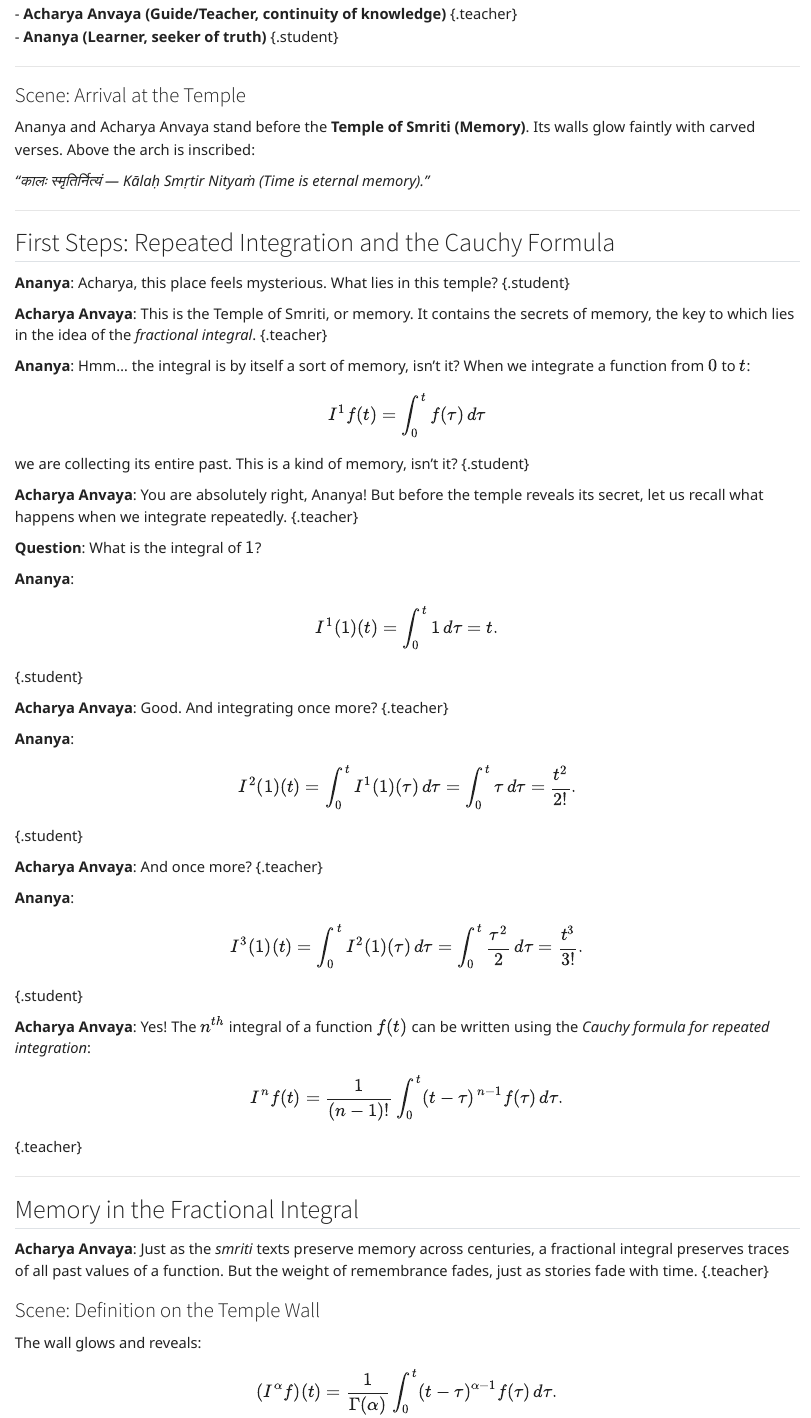
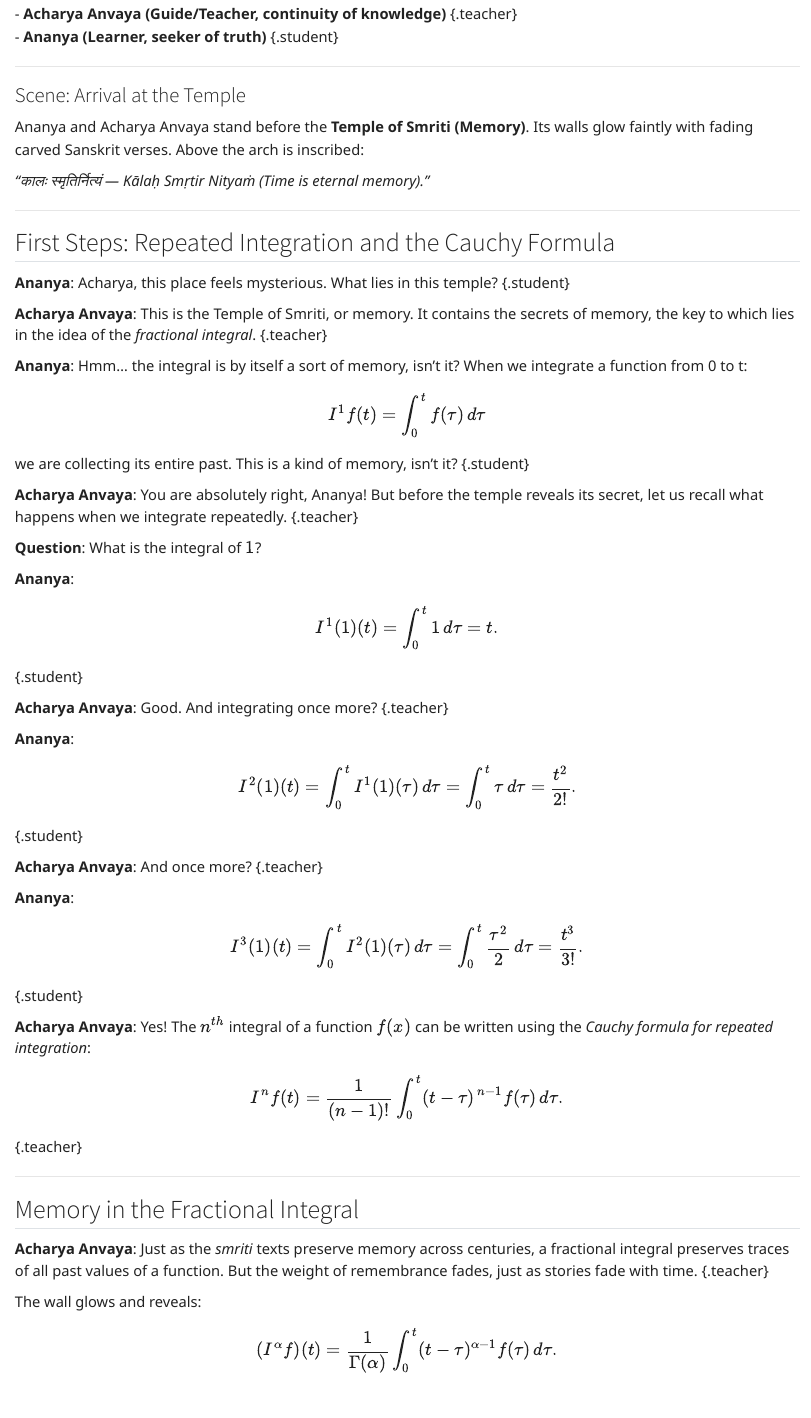
Before and after one commit to renu-dhadwal/FDE-Adventure, a Quarto document (chapters/level1_temple_of_smriti.qmd): the page in a window 1100 px wide, from 110 px down. Rendered offline with R 4.5, knitr and Pandoc in place of Quarto, with nearby package versions.

Commit message:
Changes in dialogues

```diff
--- a/chapters/level1_temple_of_smriti.qmd
+++ b/chapters/level1_temple_of_smriti.qmd
@@ -12,7 +12,7 @@ jupyter: python3
 
 ### Scene: Arrival at the Temple
 
-Ananya and Acharya Anvaya stand before the **Temple of Smriti (Memory)**. Its walls glow faintly with carved verses. Above the arch is inscribed:
+Ananya and Acharya Anvaya stand before the **Temple of Smriti (Memory)**. Its walls glow faintly with fading carved Sanskrit verses. Above the arch is inscribed:
 
 *"कालः स्मृतिर्नित्यं — Kālaḥ Smṛtir Nityaṁ (Time is eternal memory)."*
 
@@ -24,7 +24,7 @@ Ananya and Acharya Anvaya stand before the **Temple of Smriti (Memory)**. Its wa
 
 **Acharya Anvaya**: This is the Temple of Smriti, or memory. It contains the secrets of memory, the key to which lies in the idea of the *fractional integral*. {.teacher}
 
-**Ananya**: Hmm… the integral is by itself a sort of memory, isn’t it? When we integrate a function from \(0\) to \(t\):
+**Ananya**: Hmm… the integral is by itself a sort of memory, isn’t it? When we integrate a function from 0 to t:
 
 $$
 I^1 f(t) = \int_{0}^{t} f(\tau)\, d\tau
@@ -58,7 +58,7 @@ $$
 I^3 (1)(t) = \int_0^t I^2(1)(\tau)\, d\tau = \int_0^t \frac{\tau^2}{2}\, d\tau = \frac{t^3}{3!}.
 $$ {.student}
 
-**Acharya Anvaya**: Yes! The \(n^{th}\) integral of a function \(f(t)\) can be written using the *Cauchy formula for repeated integration*:
+**Acharya Anvaya**: Yes! The $n^{th}$ integral of a function $f(x)$ can be written using the *Cauchy formula for repeated integration*:
 
 $$
 I^n f(t) = \frac{1}{(n-1)!} \int_0^t (t-\tau)^{\,n-1} f(\tau)\, d\tau.
@@ -70,7 +70,6 @@ $$ {.teacher}
 
 **Acharya Anvaya**: Just as the *smriti* texts preserve memory across centuries, a fractional integral preserves traces of all past values of a function. But the weight of remembrance fades, just as stories fade with time. {.teacher}
 
-### Scene: Definition on the Temple Wall
 
 The wall glows and reveals:
 
```
Also changed, not shown: docs/search.json, 1 other file.
